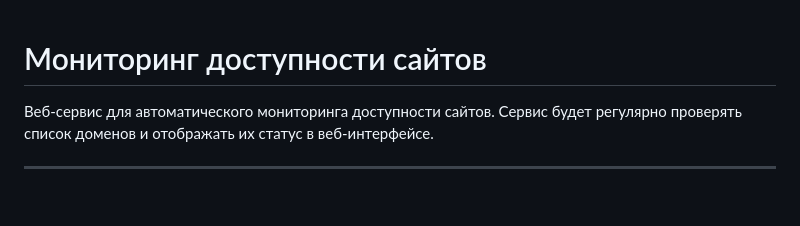
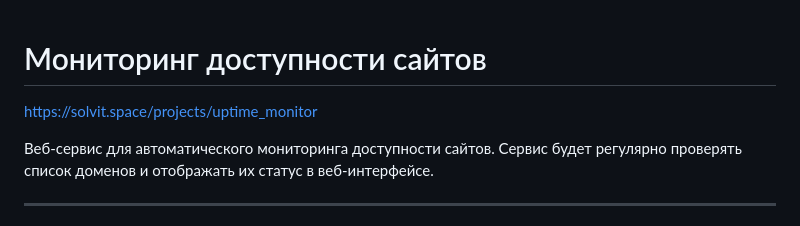
Before and after one commit to Krd2024/my_proverator, a Markdown page: README.md, the part around the change. Drawn GitHub-style; blank space fills up the shorter version.

Commit message:
Add project link to README

```diff
--- a/README.md
+++ b/README.md
@@ -1,4 +1,5 @@
 # Мониторинг доступности сайтов
+https://solvit.space/projects/uptime_monitor
 
 Веб-сервис для автоматического мониторинга доступности сайтов. Сервис будет регулярно проверять список доменов и отображать их статус в веб-интерфейсе.
 
```
